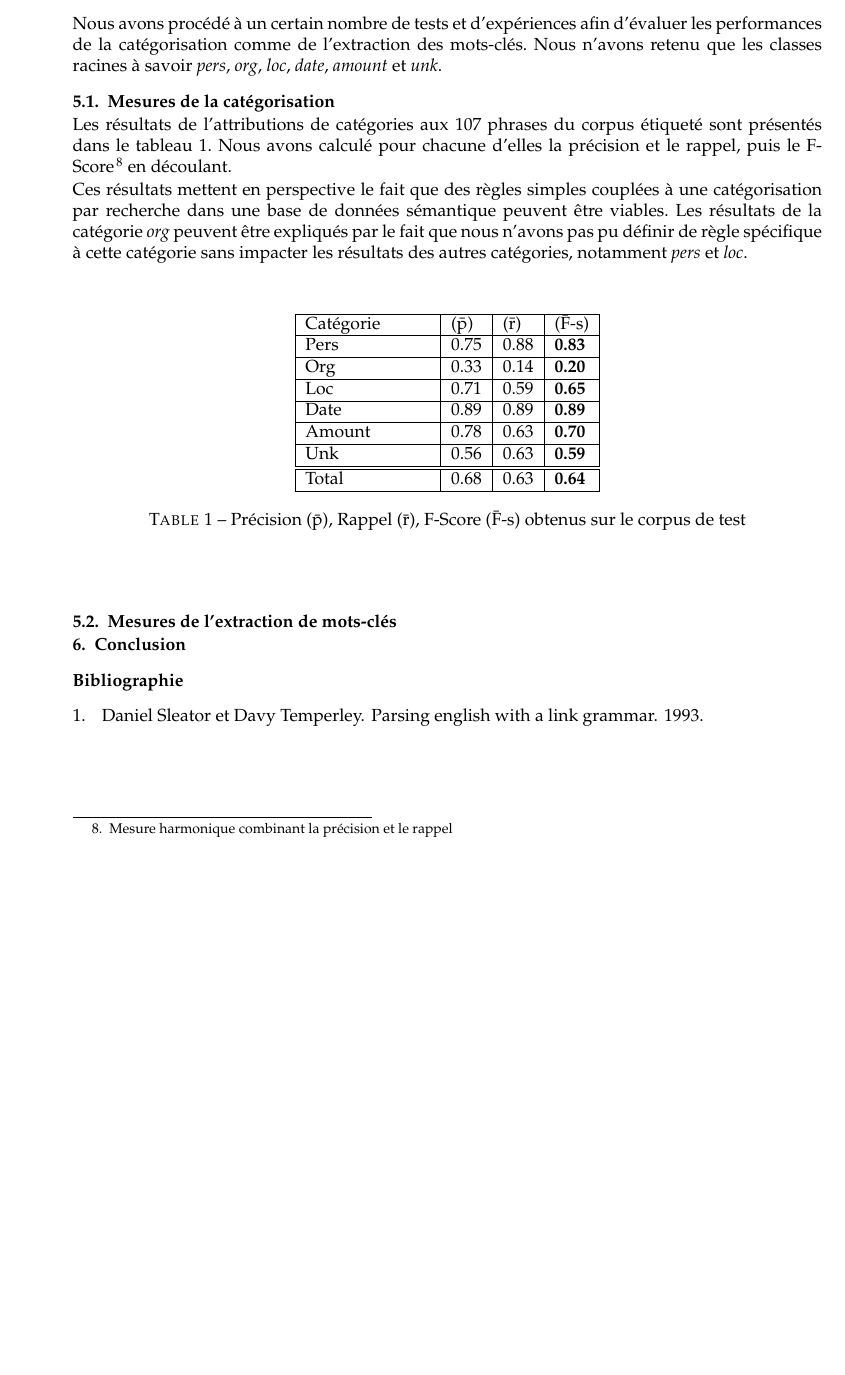
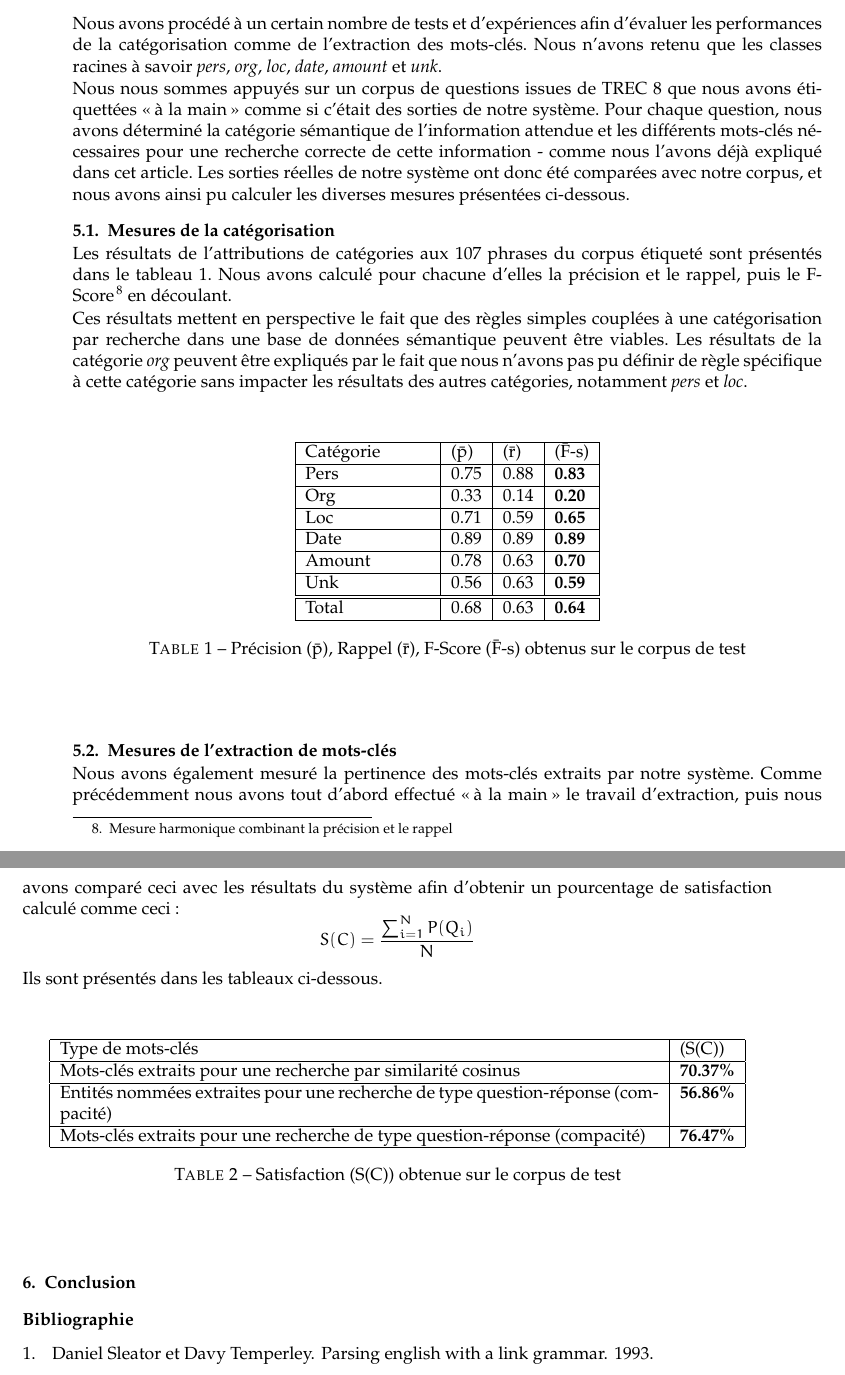
Before and after one commit to romaindeveaud/semantic-ruby, a LaTeX document (doc/paper/squelette.tex): part of page 5 of 5 before the commit and two parts of pages 5 and 6 of 6 after it, the two joined at a grey line, cut so that both start at the same text, the shorter picture padded with empty space. Compiled offline with pdfLaTeX; the source files are stored in an older character set and shown here as Unicode.

Commit message:
quelques rajouts rapides et pas terminés sur l'article

```diff
--- a/doc/paper/squelette.tex
+++ b/doc/paper/squelette.tex
@@ -219,6 +218,9 @@ en prenant la catégorie qui a le plus fort score, pour cela chaque catégorie s
 \section{Expériences et résultats}\label{expériences}
 %==============================================================
 \par Nous avons procédé à un certain nombre de tests et d'expériences afin d'évaluer les performances de la catégorisation comme de l'extraction des mots-clés. Nous n'avons retenu que les classes racines à savoir \emph{pers}, \emph{org}, \emph{loc}, \emph{date}, \emph{amount} et \emph{unk}.
+\par Nous nous sommes appuyés sur un corpus de
+%% il faudra mettre le nombre de questions (107 pour le moment)
+questions issues de TREC 8 que nous avons étiquettées \og{}à la main\fg{} comme si c'était des sorties de notre système. Pour chaque question, nous avons déterminé la catégorie sémantique de l'information attendue et les différents mots-clés nécessaires pour une recherche correcte de cette information - comme nous l'avons déjà expliqué dans cet article. Les sorties réelles de notre système ont donc été comparées avec notre corpus, et nous avons ainsi pu calculer les diverses mesures présentées ci-dessous.
 
 %% pas bon ça il faut être affirmatif et plus précis %%%
 %les standards d'Ester 2 n'étant pas encore complètement implémentés sur la version anglaise de NLGbAse. Nous avons récupéré un corpus de questions formulées par des utilisateurs et nous les avons étiquetées en faisant mentalement le même travail que notre système, afin de pouvoir comparer ses résultats aux notres.
@@ -254,7 +256,25 @@ en prenant la catégorie qui a le plus fort score, pour cela chaque catégorie s
 \end{table}
 
 \subsection{Mesures de l'extraction de mots-clés}
-% A faire
+\par Nous avons également mesuré la pertinence des mots-clés extraits par notre système. Comme précédemment nous avons tout d'abord effectué \og{}à la main\fg{} le travail d'extraction, puis nous avons comparé ceci avec les résultats du système afin d'obtenir un pourcentage de satisfaction calculé comme ceci : $$S(C) = \frac{\sum_{i = 1}^{N} P(Q_i)}{N}$$
+\par Ils sont présentés dans les tableaux ci-dessous.
+
+\begin{table}[htbp]
+    \begin{center}
+        \begin{tabular}{|p{12cm}|l|}
+            \hline
+            Type de mots-clés & (S(C)) \\
+            \hline
+            Mots-clés extraits pour une recherche par similarité cosinus & \textbf{70.37\%} \\
+            \hline
+            Entités nommées extraites pour une recherche de type question-réponse (compacité) & \textbf{56.86\%} \\
+            \hline
+            Mots-clés extraits pour une recherche de type question-réponse (compacité) & \textbf{76.47\%} \\
+            \hline
+        \end{tabular}
+        \caption{\label{tab:results}Satisfaction (S(C)) obtenue sur le corpus de test}
+    \end{center}
+\end{table}
 
 %==============================================================
 \section{Conclusion}
```
Also changed, not shown: doc/paper/squelette.pdf, doc/paper/squelette.tex (1 more changed lines), 2 other files.
